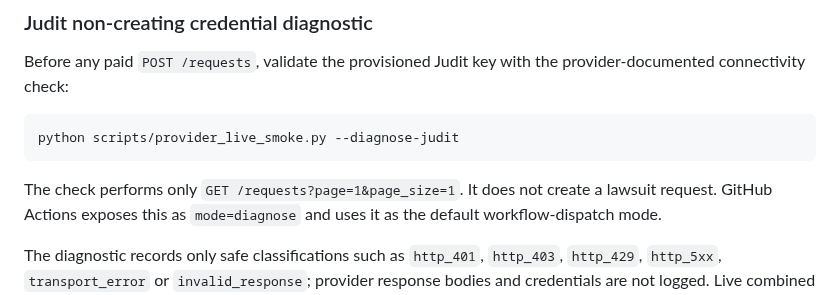
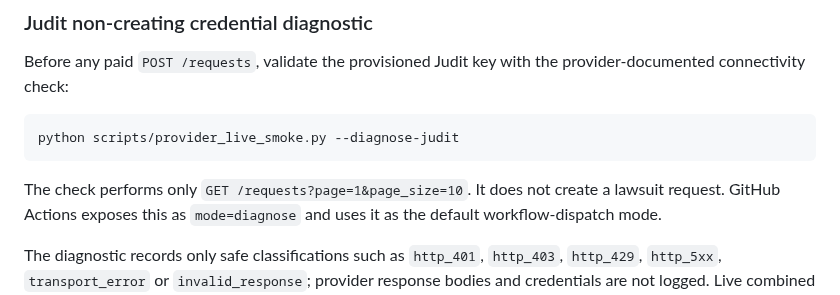
Before and after one commit to oigorbrito/rpy, a Markdown page: docs/release/provider-acceptance.md, the part around the change. Drawn GitHub-style.

Commit message:
docs: align Judit diagnostic with documented pagination

````diff
--- a/docs/release/provider-acceptance.md
+++ b/docs/release/provider-acceptance.md
@@ -52,7 +52,7 @@ connectivity check:
 python scripts/provider_live_smoke.py --diagnose-judit
 ```
 
-The check performs only `GET /requests?page=1&page_size=1`. It does not create a lawsuit request.
+The check performs only `GET /requests?page=1&page_size=10`. It does not create a lawsuit request.
 GitHub Actions exposes this as `mode=diagnose` and uses it as the default workflow-dispatch mode.
 
 The diagnostic records only safe classifications such as `http_401`, `http_403`, `http_429`,
````
